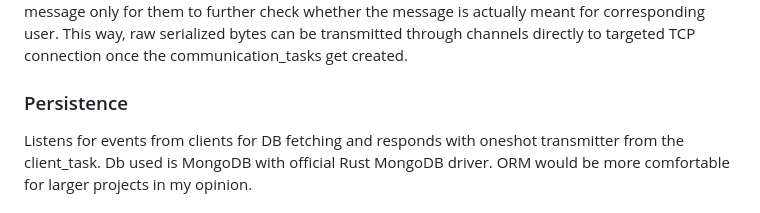
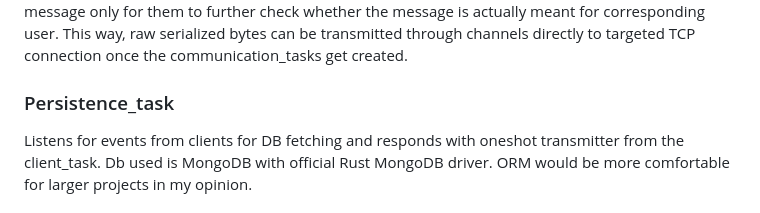
Before and after one commit to vacekto/ChatApp, a Markdown page: README.md, the part around the change. GitHub-like rendering.

```diff
--- a/README.md
+++ b/README.md
@@ -31,7 +31,7 @@ Manager_task is responsible for establishing channel communication between separ
 already online users. If there are any, manager_tasks sends request for the room transmitter to one of those clients along with oneshot channel for tranferring the wanted room transmitter. If no user is online, new trasnimmter gets created and sent back using the very same oneshot channel.
 Direct channels between clients gets established dynamically in similar manner. This solves necesity to send every client_task every message only for them to further check whether the message is actually meant for corresponding user. This way, raw serialized bytes can be transmitted through channels directly to targeted TCP connection once the communication_tasks get created.
 
-### Persistence
+### Persistence_task
 Listens for events from clients for DB fetching and responds with oneshot transmitter from the client_task. Db used is MongoDB with official Rust MongoDB driver. ORM would be more comfortable for larger projects in my opinion.
 
 ## Client
```
